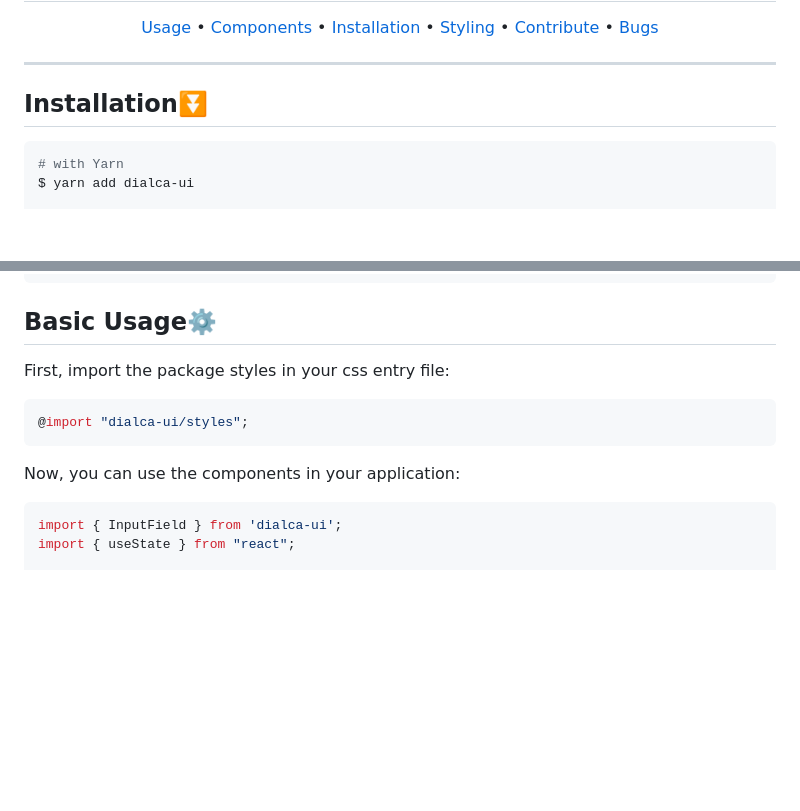
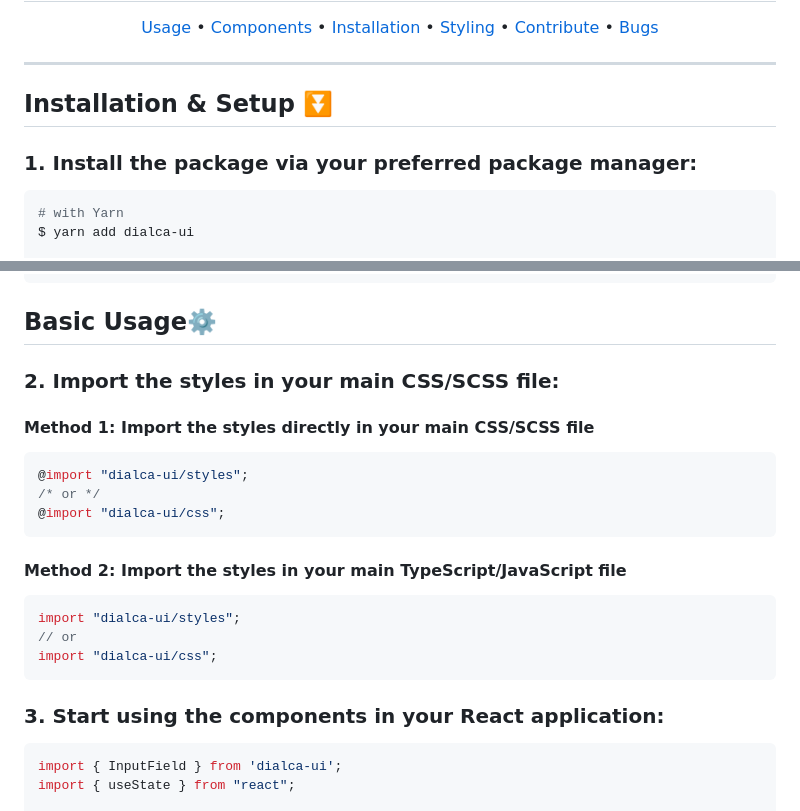
Before and after one commit to Diego17cp/dialca-ui, a Markdown page: README.md, 2 parts joined by grey strips. Drawn GitHub-style; blank space fills up the shorter version.

Commit message:
docs(README): enhance installation and usage sections for clarity

````diff
--- a/README.md
+++ b/README.md
@@ -28,7 +28,9 @@ It includes ready-to-use components with flexible styles; just import and use.
 
 ---
 
-<h2 id="installation">Installation⏬</h2>
+<h2 id="installation">Installation & Setup ⏬</h2>
+
+### 1. Install the package via your preferred package manager:
 
 ```bash
 # with Yarn
@@ -46,13 +48,25 @@ $ bun add dialca-ui
 
 <h2 id="usage">Basic Usage⚙️</h2>
 
-First, import the package styles in your css entry file:
+### 2. Import the styles in your main CSS/SCSS file:
+
+#### Method 1: Import the styles directly in your main CSS/SCSS file
 
 ```css
 @import "dialca-ui/styles";
+/* or */
+@import "dialca-ui/css";
 ```
 
-Now, you can use the components in your application:
+#### Method 2: Import the styles in your main TypeScript/JavaScript file
+
+```tsx
+import "dialca-ui/styles";
+// or
+import "dialca-ui/css";
+```
+
+### 3. Start using the components in your React application:
 
 ```tsx
 import { InputField } from 'dialca-ui';
````
